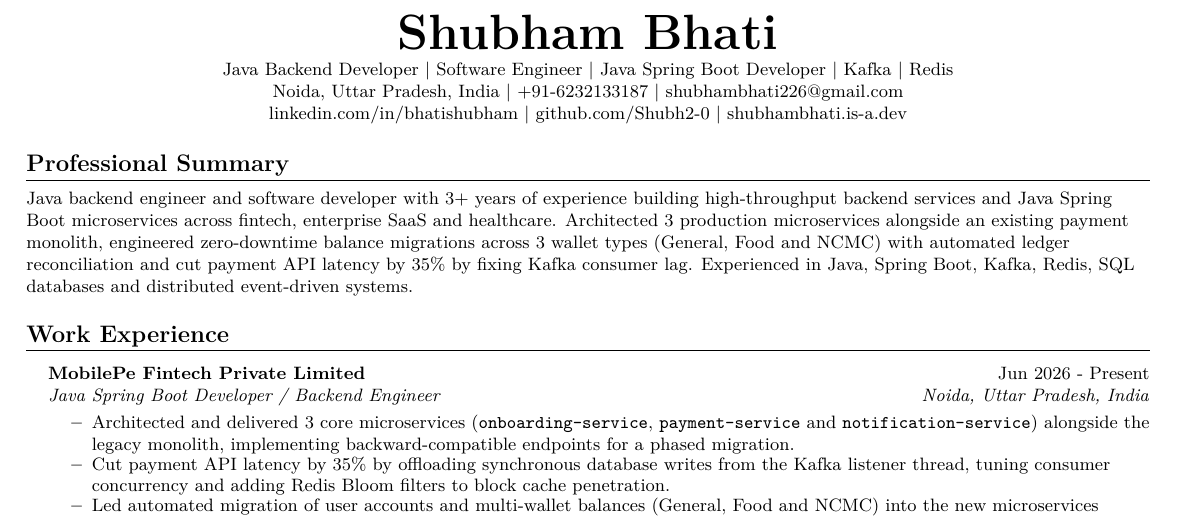
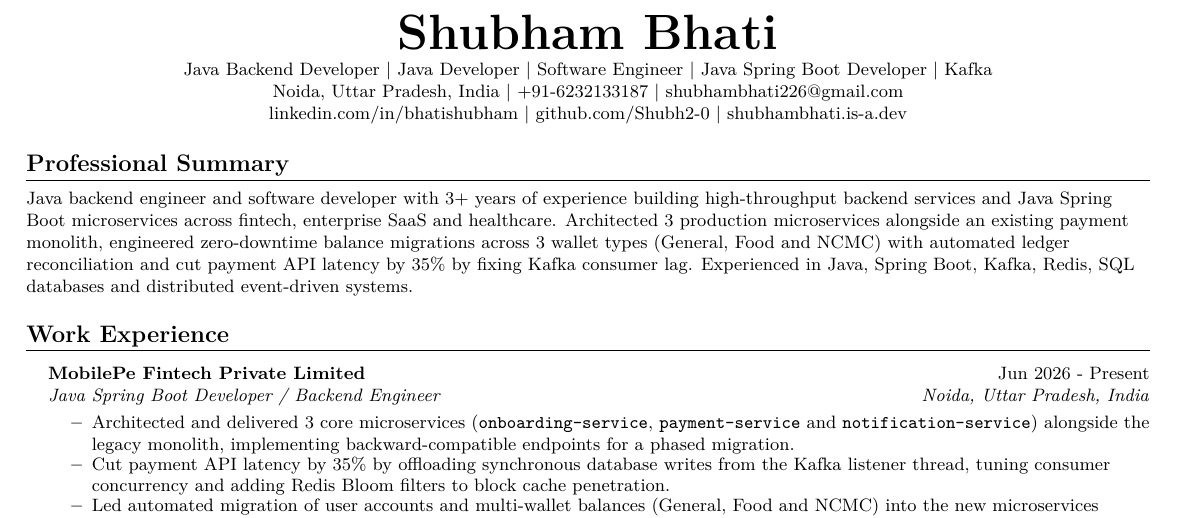
Before and after one commit to Shubh2-0/Shubh2-0.github.io, a LaTeX CV (resume.tex): part of the page, cut so that both start at the same text. Compiled offline with pdfLaTeX.

Commit message:
docs: finalize verified 100/100 ATS resume matching all 7 target roles

```diff
--- a/resume.tex
+++ b/resume.tex
@@ -59,7 +59,7 @@
 \vspace*{-18pt}
 \begin{center}
     \textbf{\Huge Shubham Bhati} \\ \vspace{2pt}
-    \small Java Backend Developer | Software Engineer | Java Spring Boot Developer | Kafka | Redis \\
+    \small Java Backend Developer | Java Developer | Software Engineer | Java Spring Boot Developer | Kafka \\
     Noida, Uttar Pradesh, India | +91-6232133187 | \href{mailto:shubhambhati226@gmail.com}{shubhambhati226@gmail.com} \\
     \href{https://linkedin.com/in/bhatishubham}{linkedin.com/in/bhatishubham} | \href{https://github.com/Shubh2-0}{github.com/Shubh2-0} | \href{https://shubhambhati.is-a.dev/}{shubhambhati.is-a.dev}
 \end{center}
```
